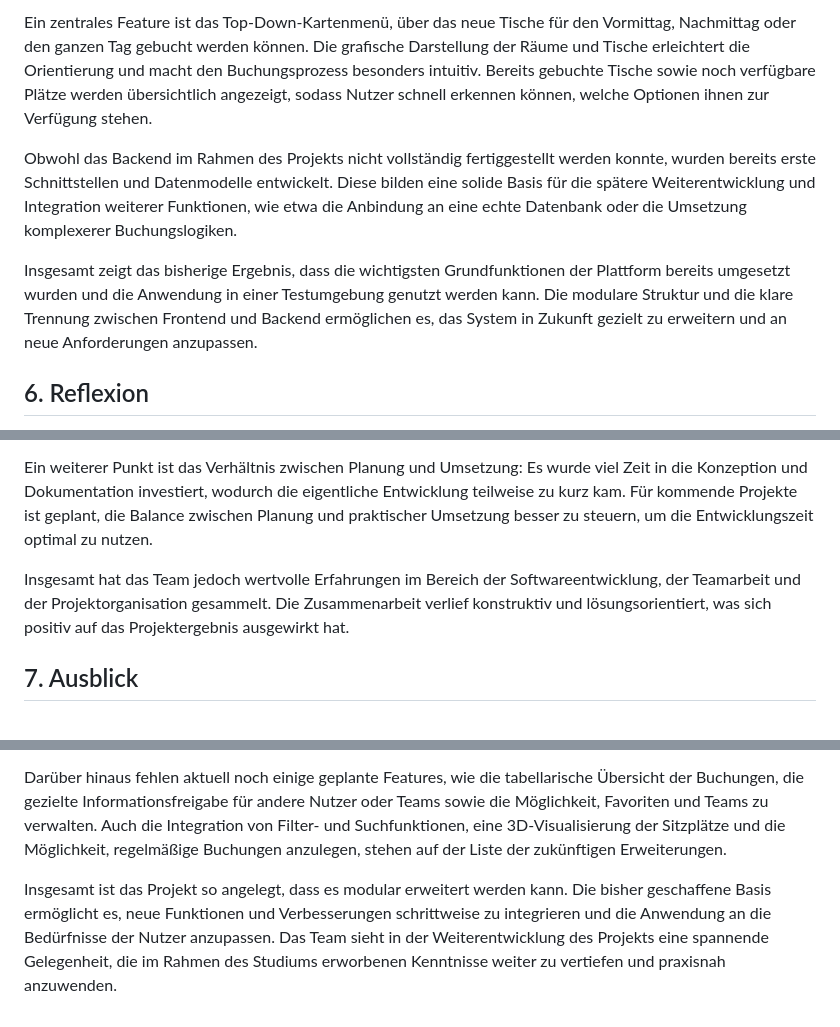
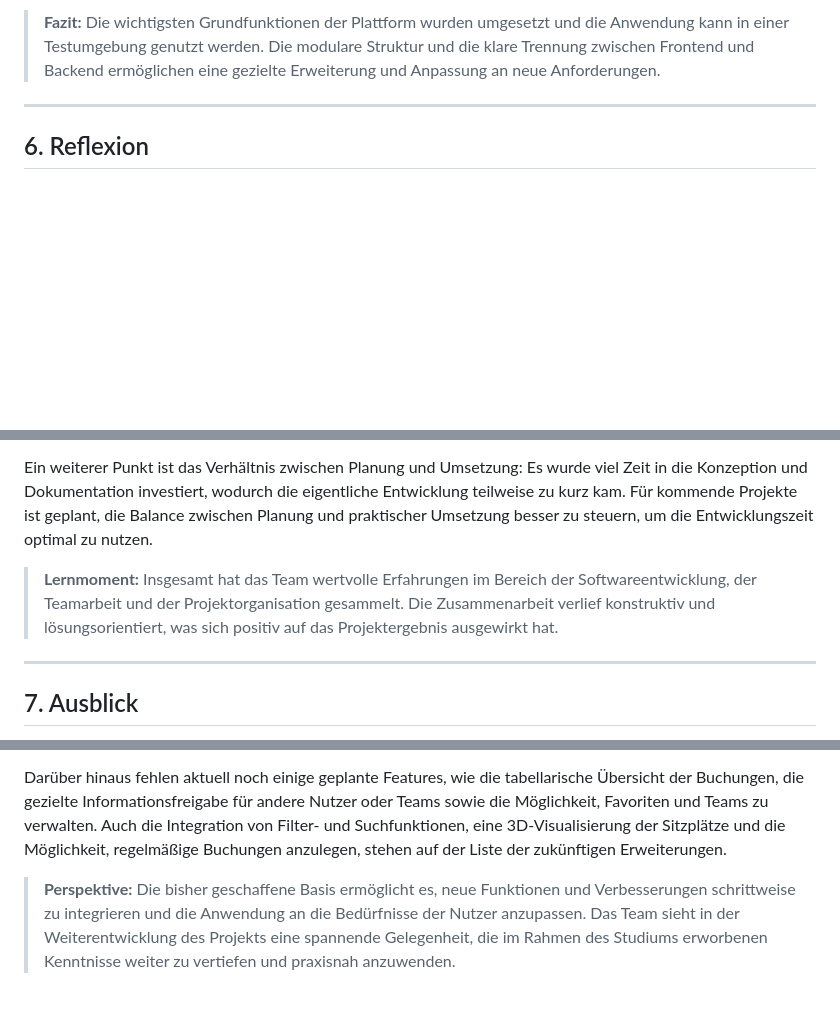
Before and after one commit to Tejeshhh78/TabRes, a Markdown page: docs/ergebnisbericht.md, 3 parts joined by grey strips. GitHub-like rendering; blank space fills up the shorter version.

```diff
--- a/docs/ergebnisbericht.md
+++ b/docs/ergebnisbericht.md
@@ -44,9 +85,7 @@ Darüber hinaus wurde die Konfiguration von Karten, Räumen und Tischen ebenfall
 
-Ein zentrales Feature ist das Top-Down-Kartenmenü, über das neue Tische für den Vormittag, Nachmittag oder den ganzen Tag gebucht werden können. Die grafische Darstellung der Räume und Tische erleichtert die Orientierung und macht den Buchungsprozess besonders intuitiv. Bereits gebuchte Tische sowie noch verfügbare Plätze werden übersichtlich angezeigt, sodass Nutzer schnell erkennen können, welche Optionen ihnen zur Verfügung stehen.
+> **Fazit:** Die wichtigsten Grundfunktionen der Plattform wurden umgesetzt und die Anwendung kann in einer Testumgebung genutzt werden. Die modulare Struktur und die klare Trennung zwischen Frontend und Backend ermöglichen eine gezielte Erweiterung und Anpassung an neue Anforderungen.
 
-Obwohl das Backend im Rahmen des Projekts nicht vollständig fertiggestellt werden konnte, wurden bereits erste Schnittstellen und Datenmodelle entwickelt. Diese bilden eine solide Basis für die spätere Weiterentwicklung und Integration weiterer Funktionen, wie etwa die Anbindung an eine echte Datenbank oder die Umsetzung komplexerer Buchungslogiken.
-
-Insgesamt zeigt das bisherige Ergebnis, dass die wichtigsten Grundfunktionen der Plattform bereits umgesetzt wurden und die Anwendung in einer Testumgebung genutzt werden kann. Die modulare Struktur und die klare Trennung zwischen Frontend und Backend ermöglichen es, das System in Zukunft gezielt zu erweitern und an neue Anforderungen anzupassen.
+---
 
 ## 6. Reflexion
 
@@ -56,7 +95,9 @@ Rückblickend hätte die Aufgabenverteilung noch effizienter gestaltet werden k
 
 Ein weiterer Punkt ist das Verhältnis zwischen Planung und Umsetzung: Es wurde viel Zeit in die Konzeption und Dokumentation investiert, wodurch die eigentliche Entwicklung teilweise zu kurz kam. Für kommende Projekte ist geplant, die Balance zwischen Planung und praktischer Umsetzung besser zu steuern, um die Entwicklungszeit optimal zu nutzen.
 
-Insgesamt hat das Team jedoch wertvolle Erfahrungen im Bereich der Softwareentwicklung, der Teamarbeit und der Projektorganisation gesammelt. Die Zusammenarbeit verlief konstruktiv und lösungsorientiert, was sich positiv auf das Projektergebnis ausgewirkt hat.
+> **Lernmoment:** Insgesamt hat das Team wertvolle Erfahrungen im Bereich der Softwareentwicklung, der Teamarbeit und der Projektorganisation gesammelt. Die Zusammenarbeit verlief konstruktiv und lösungsorientiert, was sich positiv auf das Projektergebnis ausgewirkt hat.
+
+---
 
 ## 7. Ausblick
 
@@ -66,4 +107,4 @@ Auch die Benutzerfreundlichkeit und das Design der Website können weiter verbes
 
 Darüber hinaus fehlen aktuell noch einige geplante Features, wie die tabellarische Übersicht der Buchungen, die gezielte Informationsfreigabe für andere Nutzer oder Teams sowie die Möglichkeit, Favoriten und Teams zu verwalten. Auch die Integration von Filter- und Suchfunktionen, eine 3D-Visualisierung der Sitzplätze und die Möglichkeit, regelmäßige Buchungen anzulegen, stehen auf der Liste der zukünftigen Erweiterungen.
 
-Insgesamt ist das Projekt so angelegt, dass es modular erweitert werden kann. Die bisher geschaffene Basis ermöglicht es, neue Funktionen und Verbesserungen schrittweise zu integrieren und die Anwendung an die Bedürfnisse der Nutzer anzupassen. Das Team sieht in der Weiterentwicklung des Projekts eine spannende Gelegenheit, die im Rahmen des Studiums erworbenen Kenntnisse weiter zu vertiefen und praxisnah anzuwenden.
+> **Perspektive:** Die bisher geschaffene Basis ermöglicht es, neue Funktionen und Verbesserungen schrittweise zu integrieren und die Anwendung an die Bedürfnisse der Nutzer anzupassen. Das Team sieht in der Weiterentwicklung des Projekts eine spannende Gelegenheit, die im Rahmen des Studiums erworbenen Kenntnisse weiter zu vertiefen und praxisnah anzuwenden.
```
Also changed, not shown: other parts of docs/ergebnisbericht.md (+57 -16 lines).
